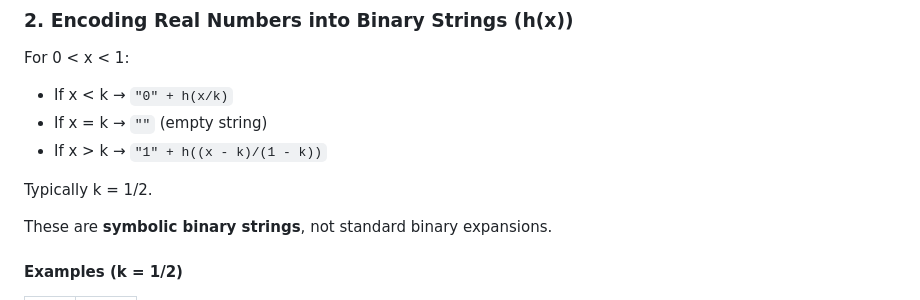
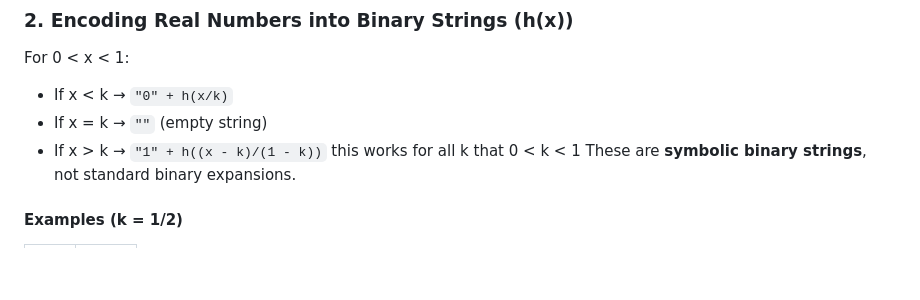
Before and after one commit to RNGDelak/ord-wwfsoe, a Markdown page: README.md, the part around the change. GitHub-like rendering; blank space fills up the shorter version.

```diff
--- a/README.md
+++ b/README.md
@@ -53,9 +53,7 @@ For 0 < x < 1:
 - If x < k → `"0" + h(x/k)`
 - If x = k → `""` (empty string)
 - If x > k → `"1" + h((x - k)/(1 - k))`
-
-Typically k = 1/2.
-
+this works for all k that 0 < k < 1
 These are **symbolic binary strings**, not standard binary expansions.
 
 #### Examples (k = 1/2)
```
